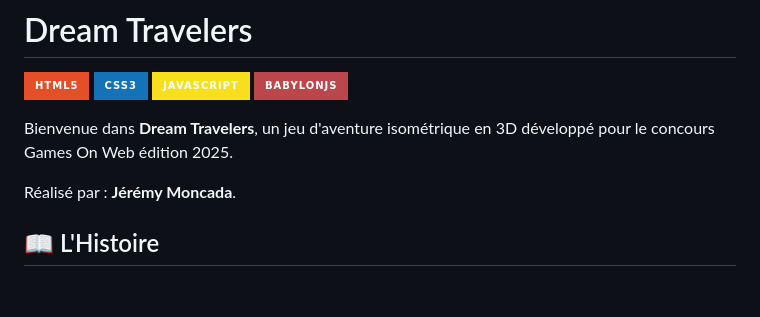
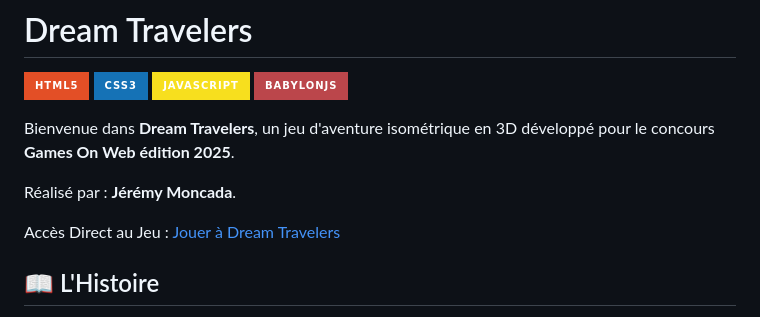
Before and after one commit to gamesonweb/dreamland-Ye4hL0w, a Markdown page: README.md, the part around the change. GitHub-like rendering; badges without logos; blank space fills up the shorter version.

```diff
--- a/README.md
+++ b/README.md
@@ -7,9 +7,12 @@
 [![JavaScript](https://img.shields.io/badge/JavaScript-F7DF1E?style=for-the-badge&logo=javascript&logoColor=black)](https://developer.mozilla.org/fr/docs/Web/JavaScript)
 [![BabylonJS](https://img.shields.io/badge/BabylonJS-BB464B?style=for-the-badge&logo=babylon.js&logoColor=white)](https://www.babylonjs.com/)
 
-Bienvenue dans **Dream Travelers**, un jeu d'aventure isométrique en 3D développé pour le concours Games On Web édition 2025.
+Bienvenue dans **Dream Travelers**, un jeu d'aventure isométrique en 3D développé pour le concours **Games On Web édition 2025**.
 
 Réalisé par : **Jérémy Moncada**.
+
+Accès Direct au Jeu : [Jouer à Dream Travelers](https://games-on-web.vercel.app/DreamTravelers/index.html)
+
 
 ## 📖 L'Histoire
 
```
